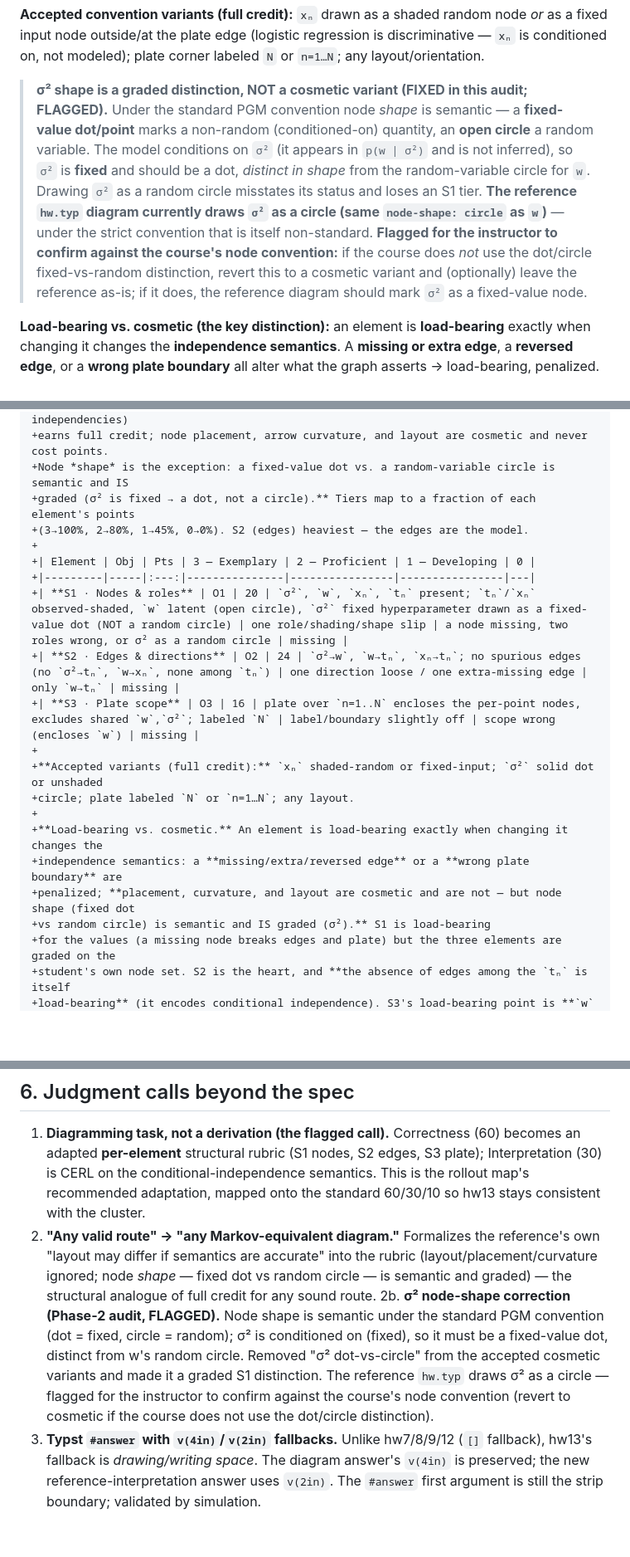
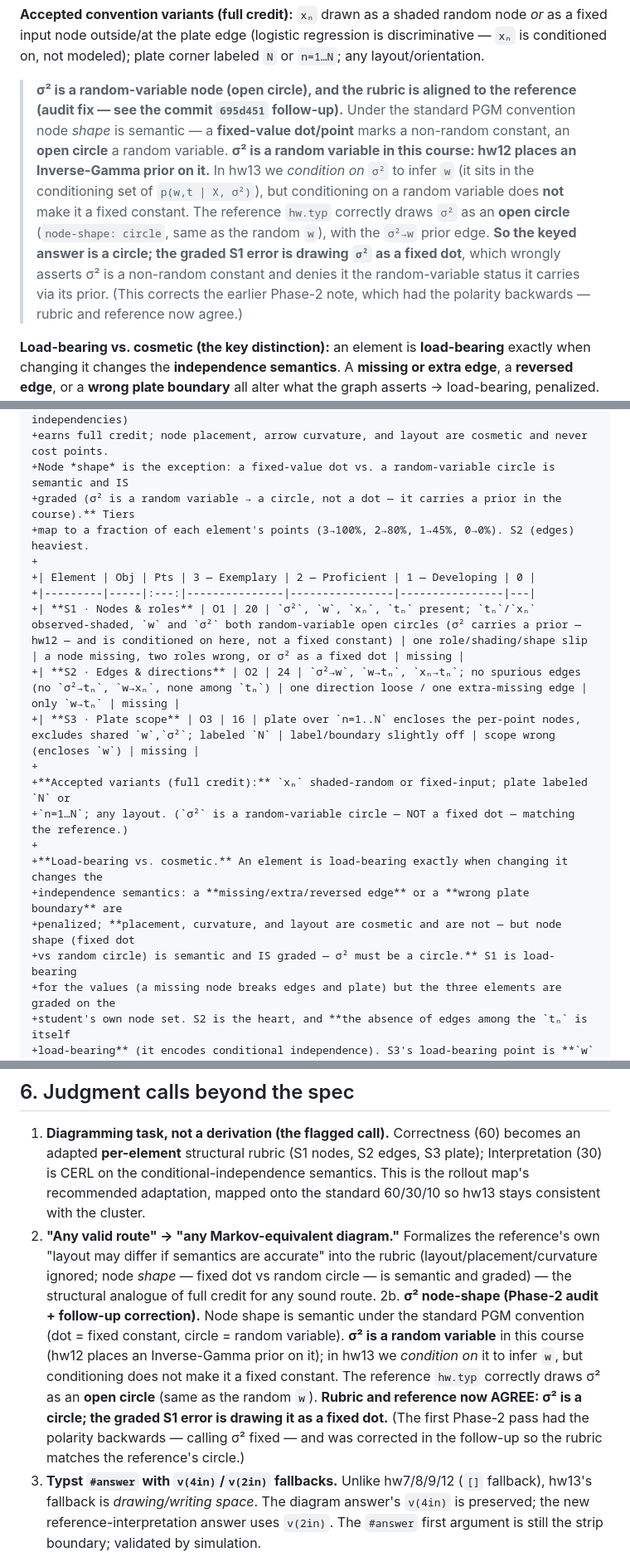
Before and after one commit to Gchism94/info521-homeworks-2026, a Markdown page: assignments/hw13/OVERHAUL.md, 3 parts joined by grey strips. Shown at 83% size. Rendered like a GitHub page; blank space fills up the shorter version.

Commit message:
hw13 flag fix: sigma^2 is a random-variable node (circle) -- rubric aligned to the reference
FIX 1 of the open-flag fixes. Determination: CASE A (sigma^2 is RANDOM).
- hw13's model conditions on sigma^2 to infer w (p(w,t|X,sigma^2)), but conditioning
  on a variable does not make it a fixed constant. sigma^2 carries a prior in the
  course -- hw12 places an Inverse-Gamma prior on it -- so it is a random variable.
- The reference hw.typ correctly draws sigma^2 as an OPEN CIRCLE (node-shape: circle,
  same as the random w), with the sigma^2->w prior edge.
- The earlier Phase-2 pass (695d451) had the polarity BACKWARDS (called sigma^2 fixed
  -> dot), which DISAGREED with the reference. This corrects it: the keyed answer is a
  circle, and the graded S1 error is drawing sigma^2 as a fixed dot (which wrongly
  asserts it is a non-random constant and denies its prior).

Rubric == reference now: S1 grades sigma^2 as a random-variable open circle in both the
OVERHAUL §2a and the shipped rubric.md diff, the sigma^2 note, the load-bearing/cosmetic
notes, the student-facing Allowed-approaches (hw.typ + README), the Interpretation Limits
row ("conditioned on / not inferred here"), and the §8 commit message. Node SHAPE stays
semantic (dot=fixed constant, circle=random variable); only sigma^2's polarity flipped.

Reference hw.typ UNCHANGED (already a circle) -> strip check unchanged: the #diagram code
strips from the release, the prompt is retained, 2 #answer blocks. No CI/d-separation
change (p(w,t|X,sigma^2)=p(w|sigma^2) prod_n p(t_n|x_n,w), t_n ⟂ t_m | w stand).

Co-Authored-By: Claude Opus 4.8 (1M context) <noreply@anthropic.com>

```diff
--- a/assignments/hw13/OVERHAUL.md
+++ b/assignments/hw13/OVERHAUL.md
@@ -123,17 +124,17 @@ heaviest** — the directed edges *are* the model.
 input node outside/at the plate edge (logistic regression is discriminative — `xₙ` is conditioned
 on, not modeled); plate corner labeled `N` or `n=1…N`; any layout/orientation.
 
-> **σ² shape is a graded distinction, NOT a cosmetic variant (FIXED in this audit; FLAGGED).**
-> Under the standard PGM convention node *shape* is semantic — a **fixed-value dot/point** marks a
-> non-random (conditioned-on) quantity, an **open circle** a random variable. The model conditions
-> on `σ²` (it appears in `p(w | σ²)` and is not inferred), so `σ²` is **fixed** and should be a dot,
-> *distinct in shape* from the random-variable circle for `w`. Drawing `σ²` as a random circle
-> misstates its status and loses an S1 tier. **The reference `hw.typ` diagram currently draws `σ²`
-> as a circle (same `node-shape: circle` as `w`)** — under the strict convention that is itself
-> non-standard. **Flagged for the instructor to confirm against the course's node convention:** if
-> the course does *not* use the dot/circle fixed-vs-random distinction, revert this to a cosmetic
-> variant and (optionally) leave the reference as-is; if it does, the reference diagram should mark
-> `σ²` as a fixed-value node.
+> **σ² is a random-variable node (open circle), and the rubric is aligned to the reference
+> (audit fix — see the commit `695d451` follow-up).** Under the standard PGM convention node *shape*
+> is semantic — a **fixed-value dot/point** marks a non-random constant, an **open circle** a random
+> variable. **σ² is a random variable in this course: hw12 places an Inverse-Gamma prior on it.** In
+> hw13 we *condition on* `σ²` to infer `w` (it sits in the conditioning set of `p(w,t | X, σ²)`), but
+> conditioning on a random variable does **not** make it a fixed constant. The reference `hw.typ`
+> correctly draws `σ²` as an **open circle** (`node-shape: circle`, same as the random `w`), with the
+> `σ²→w` prior edge. **So the keyed answer is a circle; the graded S1 error is drawing `σ²` as a
+> fixed dot**, which wrongly asserts σ² is a non-random constant and denies it the random-variable
+> status it carries via its prior. (This corrects the earlier Phase-2 note, which had the polarity
+> backwards — rubric and reference now agree.)
 
 **Load-bearing vs. cosmetic (the key distinction):** an element is **load-bearing** exactly when
 changing it changes the **independence semantics**. A **missing or extra edge**, a **reversed
@@ -352,22 +353,22 @@ boundary are untouched.
 +encodes**, not on this key's layout. **Any Markov-equivalent diagram (same encoded independencies)
 +earns full credit; node placement, arrow curvature, and layout are cosmetic and never cost points.
 +Node *shape* is the exception: a fixed-value dot vs. a random-variable circle is semantic and IS
-+graded (σ² is fixed → a dot, not a circle).** Tiers map to a fraction of each element's points
-+(3→100%, 2→80%, 1→45%, 0→0%). S2 (edges) heaviest — the edges are the model.
++graded (σ² is a random variable → a circle, not a dot — it carries a prior in the course).** Tiers
++map to a fraction of each element's points (3→100%, 2→80%, 1→45%, 0→0%). S2 (edges) heaviest.
 +
 +| Element | Obj | Pts | 3 — Exemplary | 2 — Proficient | 1 — Developing | 0 |
 +|---------|-----|:---:|---------------|----------------|----------------|---|
-+| **S1 · Nodes & roles** | O1 | 20 | `σ²`, `w`, `xₙ`, `tₙ` present; `tₙ`/`xₙ` observed-shaded, `w` latent (open circle), `σ²` fixed hyperparameter drawn as a fixed-value dot (NOT a random circle) | one role/shading/shape slip | a node missing, two roles wrong, or σ² as a random circle | missing |
++| **S1 · Nodes & roles** | O1 | 20 | `σ²`, `w`, `xₙ`, `tₙ` present; `tₙ`/`xₙ` observed-shaded, `w` and `σ²` both random-variable open circles (σ² carries a prior — hw12 — and is conditioned on here, not a fixed constant) | one role/shading/shape slip | a node missing, two roles wrong, or σ² as a fixed dot | missing |
 +| **S2 · Edges & directions** | O2 | 24 | `σ²→w`, `w→tₙ`, `xₙ→tₙ`; no spurious edges (no `σ²→tₙ`, `w→xₙ`, none among `tₙ`) | one direction loose / one extra-missing edge | only `w→tₙ` | missing |
 +| **S3 · Plate scope** | O3 | 16 | plate over `n=1..N` encloses the per-point nodes, excludes shared `w`,`σ²`; labeled `N` | label/boundary slightly off | scope wrong (encloses `w`) | missing |
 +
-+**Accepted variants (full credit):** `xₙ` shaded-random or fixed-input; `σ²` solid dot or unshaded
-+circle; plate labeled `N` or `n=1…N`; any layout.
++**Accepted variants (full credit):** `xₙ` shaded-random or fixed-input; plate labeled `N` or
++`n=1…N`; any layout. (`σ²` is a random-variable circle — NOT a fixed dot — matching the reference.)
 +
 +**Load-bearing vs. cosmetic.** An element is load-bearing exactly when changing it changes the
 +independence semantics: a **missing/extra/reversed edge** or a **wrong plate boundary** are
 +penalized; **placement, curvature, and layout are cosmetic and are not — but node shape (fixed dot
-+vs random circle) is semantic and IS graded (σ²).** S1 is load-bearing
++vs random circle) is semantic and IS graded — σ² must be a circle.** S1 is load-bearing
 +for the values (a missing node breaks edges and plate) but the three elements are graded on the
 +student's own node set. S2 is the heart, and **the absence of edges among the `tₙ` is itself
 +load-bearing** (it encodes conditional independence). S3's load-bearing point is **`w` outside the
@@ -429,12 +430,14 @@ load is small. The optional "σ² also unknown" extension (§7) stays ungraded.
    "layout may differ if semantics are accurate" into the rubric (layout/placement/curvature
    ignored; node *shape* — fixed dot vs random circle — is semantic and graded) — the structural
    analogue of full credit for any sound route.
-2b. **σ² node-shape correction (Phase-2 audit, FLAGGED).** Node shape is semantic under the standard
-   PGM convention (dot = fixed, circle = random); σ² is conditioned on (fixed), so it must be a
-   fixed-value dot, distinct from w's random circle. Removed "σ² dot-vs-circle" from the accepted
-   cosmetic variants and made it a graded S1 distinction. The reference `hw.typ` draws σ² as a
-   circle — flagged for the instructor to confirm against the course's node convention (revert to
-   cosmetic if the course does not use the dot/circle distinction).
+2b. **σ² node-shape (Phase-2 audit + follow-up correction).** Node shape is semantic under the
+   standard PGM convention (dot = fixed constant, circle = random variable). **σ² is a random
+   variable** in this course (hw12 places an Inverse-Gamma prior on it); in hw13 we *condition on* it
+   to infer `w`, but conditioning does not make it a fixed constant. The reference `hw.typ` correctly
+   draws σ² as an **open circle** (same as the random `w`). **Rubric and reference now AGREE: σ² is a
+   circle; the graded S1 error is drawing it as a fixed dot.** (The first Phase-2 pass had the
+   polarity backwards — calling σ² fixed — and was corrected in the follow-up so the rubric matches
+   the reference's circle.)
 3. **Typst `#answer` with `v(4in)`/`v(2in)` fallbacks.** Unlike hw7/8/9/12 (`[]` fallback), hw13's
    fallback is *drawing/writing space*. The diagram answer's `v(4in)` is preserved; the new
    reference-interpretation answer uses `v(2in)`. The `#answer` first argument is still the strip
```
Also changed, not shown: other parts of assignments/hw13/OVERHAUL.md (+16 -14 lines).
